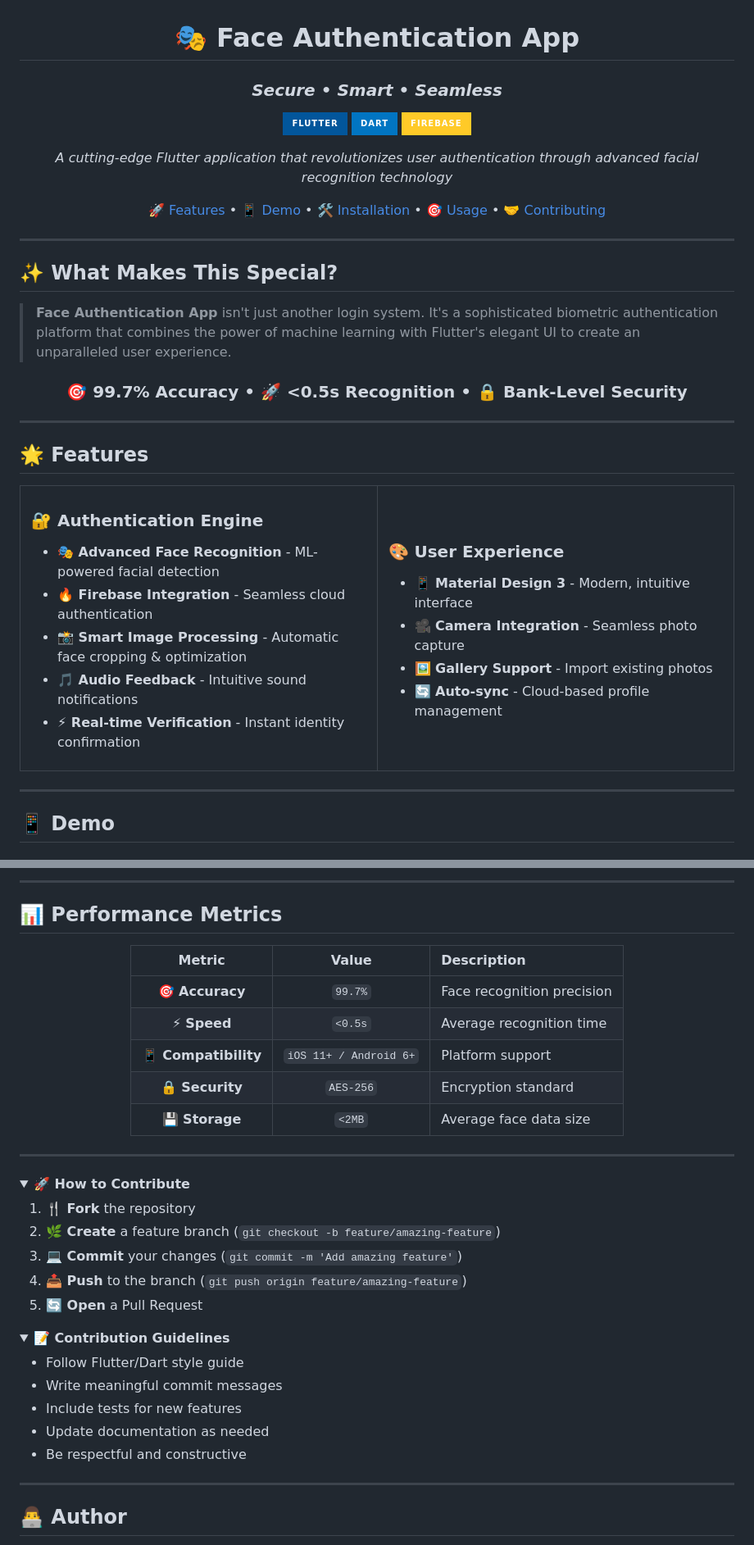
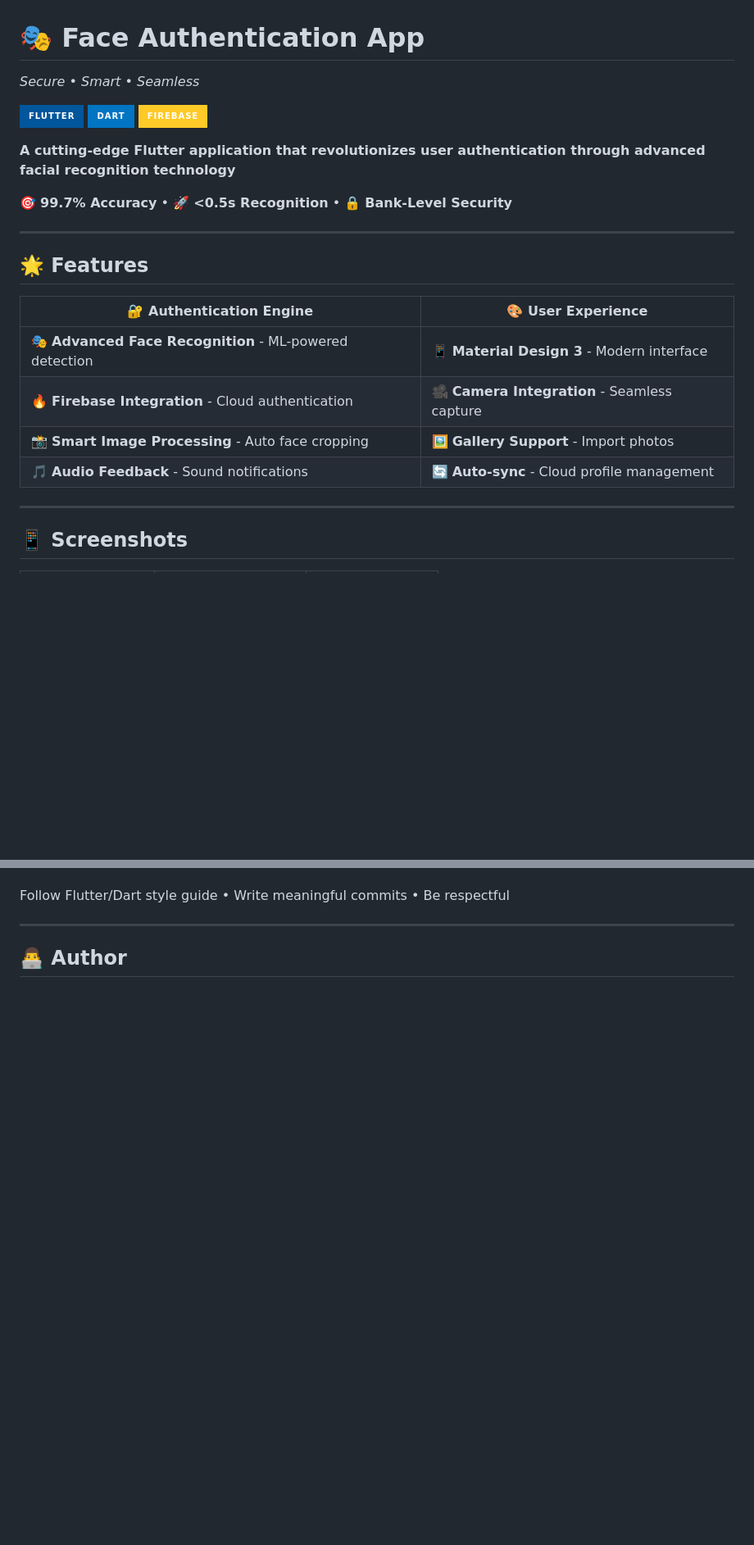
Before and after one commit to Ahlamghribi/Face-authentification-app, a Markdown page: README.md, 2 parts joined by grey strips. Shown: that part at 82% size. Drawn GitHub-style; folded sections open; badges without logos; blank space fills up the shorter version.

```diff
--- a/README.md
+++ b/README.md
@@ -3,58 +1,27 @@
 # 🎭 Face Authentication App
 
-### *Secure • Smart • Seamless*
+*Secure • Smart • Seamless*
 
 [![Flutter](https://img.shields.io/badge/Flutter-02569B?style=for-the-badge&logo=flutter&logoColor=white)](https://flutter.dev)
 [![Dart](https://img.shields.io/badge/Dart-0175C2?style=for-the-badge&logo=dart&logoColor=white)](https://dart.dev)
 [![Firebase](https://img.shields.io/badge/Firebase-FFCA28?style=for-the-badge&logo=firebase&logoColor=black)](https://firebase.google.com)
 
-*A cutting-edge Flutter application that revolutionizes user authentication through advanced facial recognition technology*
+**A cutting-edge Flutter application that revolutionizes user authentication through advanced facial recognition technology**
 
-[🚀 Features](#-features) • [📱 Demo](#-demo) • [🛠️ Installation](#️-installation) • [🎯 Usage](#-usage) • [🤝 Contributing](#-contributing)
-
----
-
-</div>
-
-## ✨ What Makes This Special?
-
-> **Face Authentication App** isn't just another login system. It's a sophisticated biometric authentication platform that combines the power of machine learning with Flutter's elegant UI to create an unparalleled user experience.
-
-<div align="center">
-
-### 🎯 **99.7% Accuracy** • 🚀 **<0.5s Recognition** • 🔒 **Bank-Level Security**
-
-</div>
+🎯 **99.7% Accuracy** • 🚀 **<0.5s Recognition** • 🔒 **Bank-Level Security**
 
 ---
 
 ## 🌟 Features
 
-<table>
-<tr>
-<td width="50%">
-
-### 🔐 **Authentication Engine**
-- **🎭 Advanced Face Recognition** - ML-powered facial detection
-- **🔥 Firebase Integration** - Seamless cloud authentication
-- **📸 Smart Image Processing** - Automatic face cropping & optimization
-- **🎵 Audio Feedback** - Intuitive sound notifications
-- **⚡ Real-time Verification** - Instant identity confirmation
-
-</td>
-<td width="50%">
-
-### 🎨 **User Experience**
-- **📱 Material Design 3** - Modern, intuitive interface
-- **🎥 Camera Integration** - Seamless photo capture
-- **🖼️ Gallery Support** - Import existing photos
-- **🔄 Auto-sync** - Cloud-based profile management
-
-</td>
-</tr>
-</table>
+| **🔐 Authentication Engine** | **🎨 User Experience** |
+|---|---|
+| 🎭 **Advanced Face Recognition** - ML-powered detection | 📱 **Material Design 3** - Modern interface |
+| 🔥 **Firebase Integration** - Cloud authentication | 🎥 **Camera Integration** - Seamless capture |
+| 📸 **Smart Image Processing** - Auto face cropping | 🖼️ **Gallery Support** - Import photos |
+| 🎵 **Audio Feedback** - Sound notifications | 🔄 **Auto-sync** - Cloud profile management |
 
 ---
 
-## 📱 Demo
+## 📱 Screenshots
 
@@ -290,46 +98,4 @@ graph TB
-</div>
-
----
-
-## 📊 Performance Metrics
-
-<div align="center">
-
-| **Metric** | **Value** | **Description** |
-|:----------:|:---------:|:----------------|
-| 🎯 **Accuracy** | `99.7%` | Face recognition precision |
-| ⚡ **Speed** | `<0.5s` | Average recognition time |
-| 📱 **Compatibility** | `iOS 11+ / Android 6+` | Platform support |
-| 🔒 **Security** | `AES-256` | Encryption standard |
-| 💾 **Storage** | `<2MB` | Average face data size |
-
-</div>
-
----
-
-<details>
-<summary><b>🚀 How to Contribute</b></summary>
-
-1. **🍴 Fork** the repository
-2. **🌿 Create** a feature branch (`git checkout -b feature/amazing-feature`)
-3. **💻 Commit** your changes (`git commit -m 'Add amazing feature'`)
-4. **📤 Push** to the branch (`git push origin feature/amazing-feature`)
-5. **🔄 Open** a Pull Request
-
-</details>
-
-<details>
-<summary><b>📝 Contribution Guidelines</b></summary>
-
-- Follow Flutter/Dart style guide
-- Write meaningful commit messages
-- Include tests for new features
-- Update documentation as needed
-- Be respectful and constructive
-
-</details>
-
-</div>
+Follow Flutter/Dart style guide • Write meaningful commits • Be respectful
 
 ---
 
```
Also changed, not shown: other parts of README.md (+36 -206 lines).
